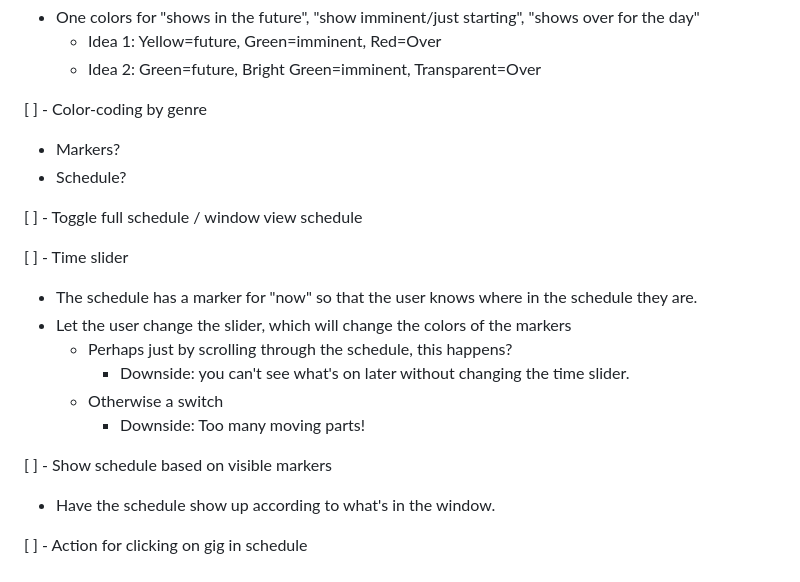
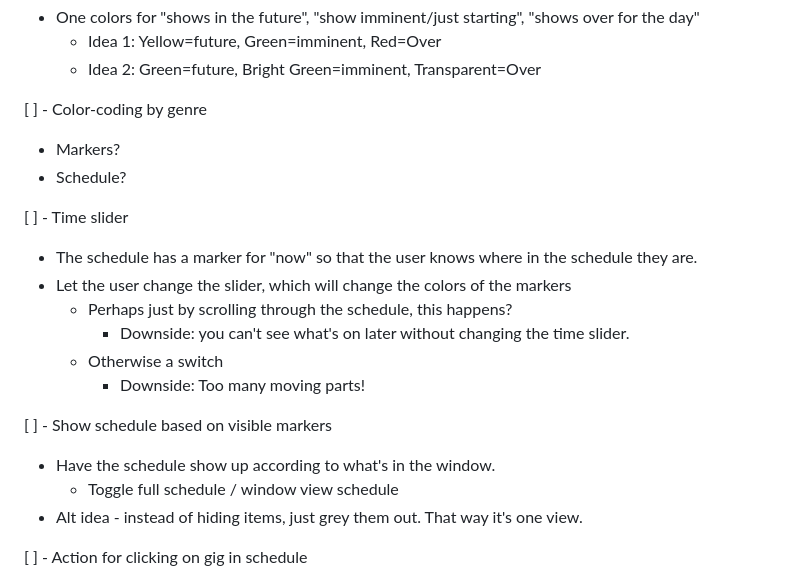
Before and after one commit to pdurbin/a-better-porchfest, a Markdown page: README.md, the part around the change. Rendered like a GitHub page.

Commit message:
Alt idea, instead of hiding items in the schedule.

```diff
--- a/README.md
+++ b/README.md
@@ -30,8 +30,6 @@ At a high level, what goals do we have, including uses cases?
 * Markers?
 * Schedule?
 
-[ ] - Toggle full schedule / window view schedule
-
 [ ] - Time slider
 
 * The schedule has a marker for "now" so that the user knows where in the schedule they are.
@@ -44,6 +42,8 @@ At a high level, what goals do we have, including uses cases?
 [ ] - Show schedule based on visible markers
 
 * Have the schedule show up according to what's in the window.
+    * Toggle full schedule / window view schedule
+* Alt idea - instead of hiding items, just grey them out. That way it's one view.
 
 [ ] - Action for clicking on gig in schedule
 
```
